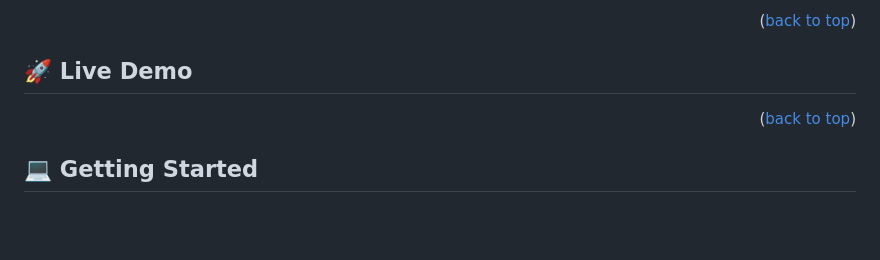
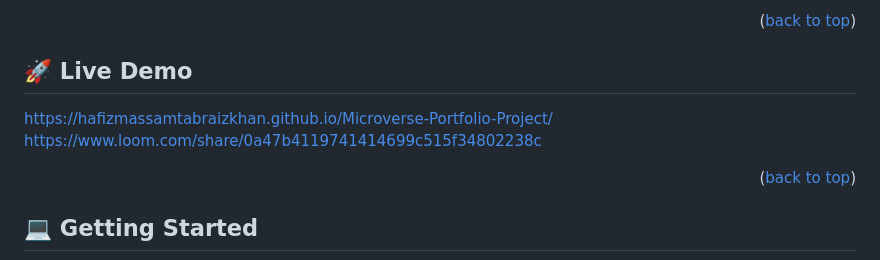
Before and after one commit to HafizMassamTabraizKhan/Microverse-Portfolio-Project, a Markdown page: README.md, the part around the change. GitHub-like rendering; blank space fills up the shorter version.

```diff
--- a/README.md
+++ b/README.md
@@ -92,6 +92,9 @@ After you're finished please remove all the comments and instructions!
 <!-- LIVE DEMO -->
 
 ## 🚀 Live Demo <a name="live-demo"></a>
+
+https://hafizmassamtabraizkhan.github.io/Microverse-Portfolio-Project/
+https://www.loom.com/share/0a47b4119741414699c515f34802238c
 
 <p align="right">(<a href="#readme-top">back to top</a>)</p>
 
```
